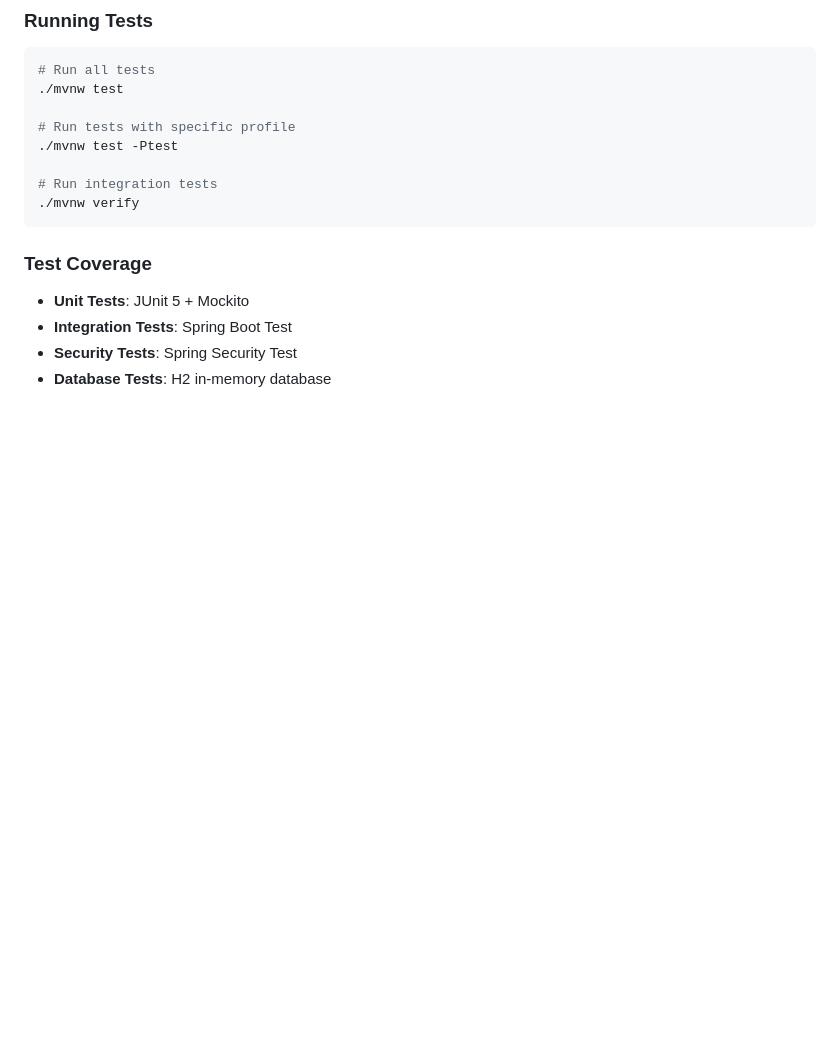
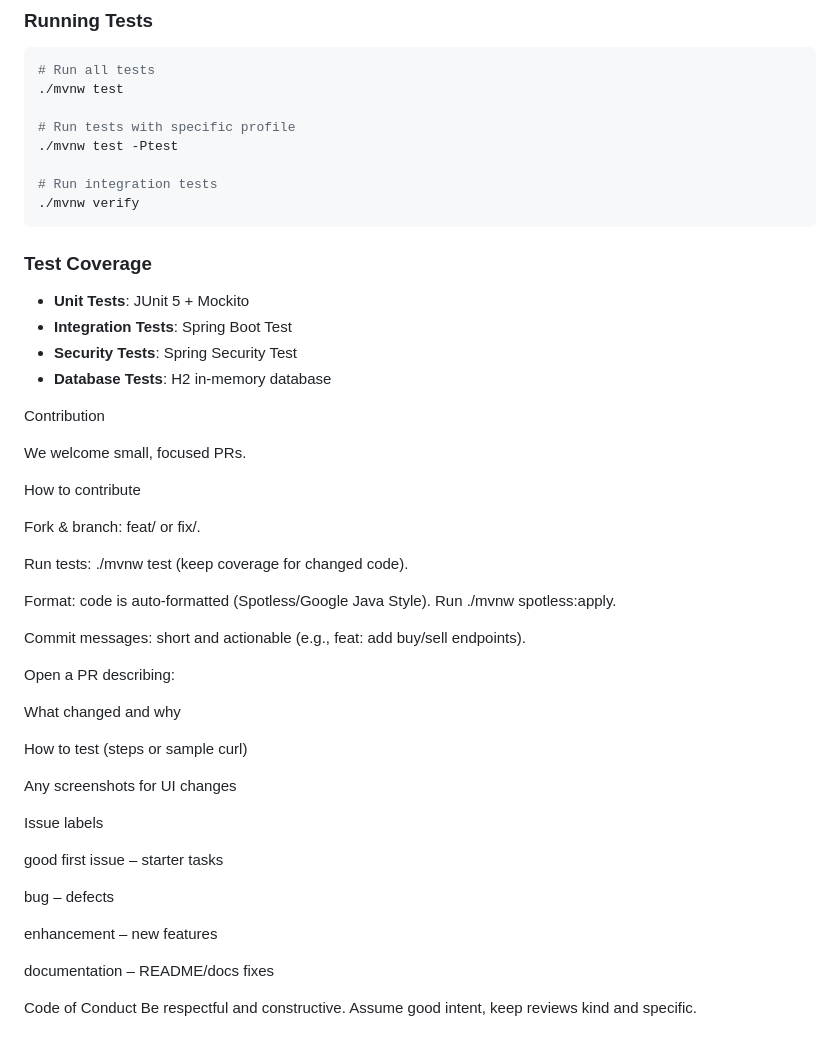
Before and after one commit to Hemishahuja/StockEasy, a Markdown page: README.md, the part around the change. GitHub-like rendering; blank space fills up the shorter version.

```diff
--- a/README.md
+++ b/README.md
@@ -202,7 +202,40 @@ curl -X POST "http://localhost:8080/api/auth/login" \
 - **Database Tests**: H2 in-memory database
 
 
+Contribution
 
+We welcome small, focused PRs.
+
+How to contribute
+
+Fork & branch: feat/<short-name> or fix/<short-name>.
+
+Run tests: ./mvnw test (keep coverage for changed code).
+
+Format: code is auto-formatted (Spotless/Google Java Style). Run ./mvnw spotless:apply.
+
+Commit messages: short and actionable (e.g., feat: add buy/sell endpoints).
+
+Open a PR describing:
+
+What changed and why
+
+How to test (steps or sample curl)
+
+Any screenshots for UI changes
+
+Issue labels
+
+good first issue – starter tasks
+
+bug – defects
+
+enhancement – new features
+
+documentation – README/docs fixes
+
+Code of Conduct
+Be respectful and constructive. Assume good intent, keep reviews kind and specific.
 <div align="center">
 
 
```
